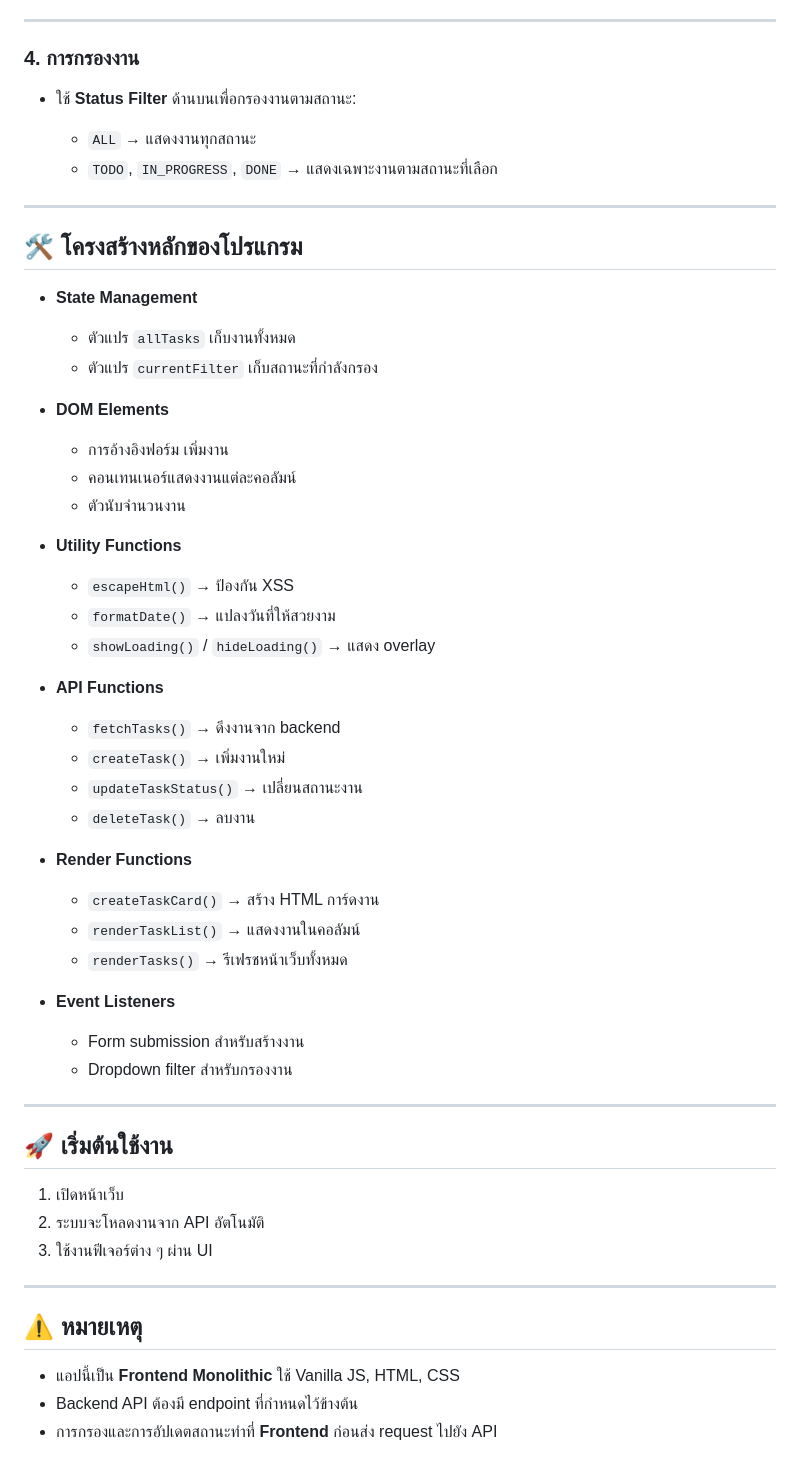
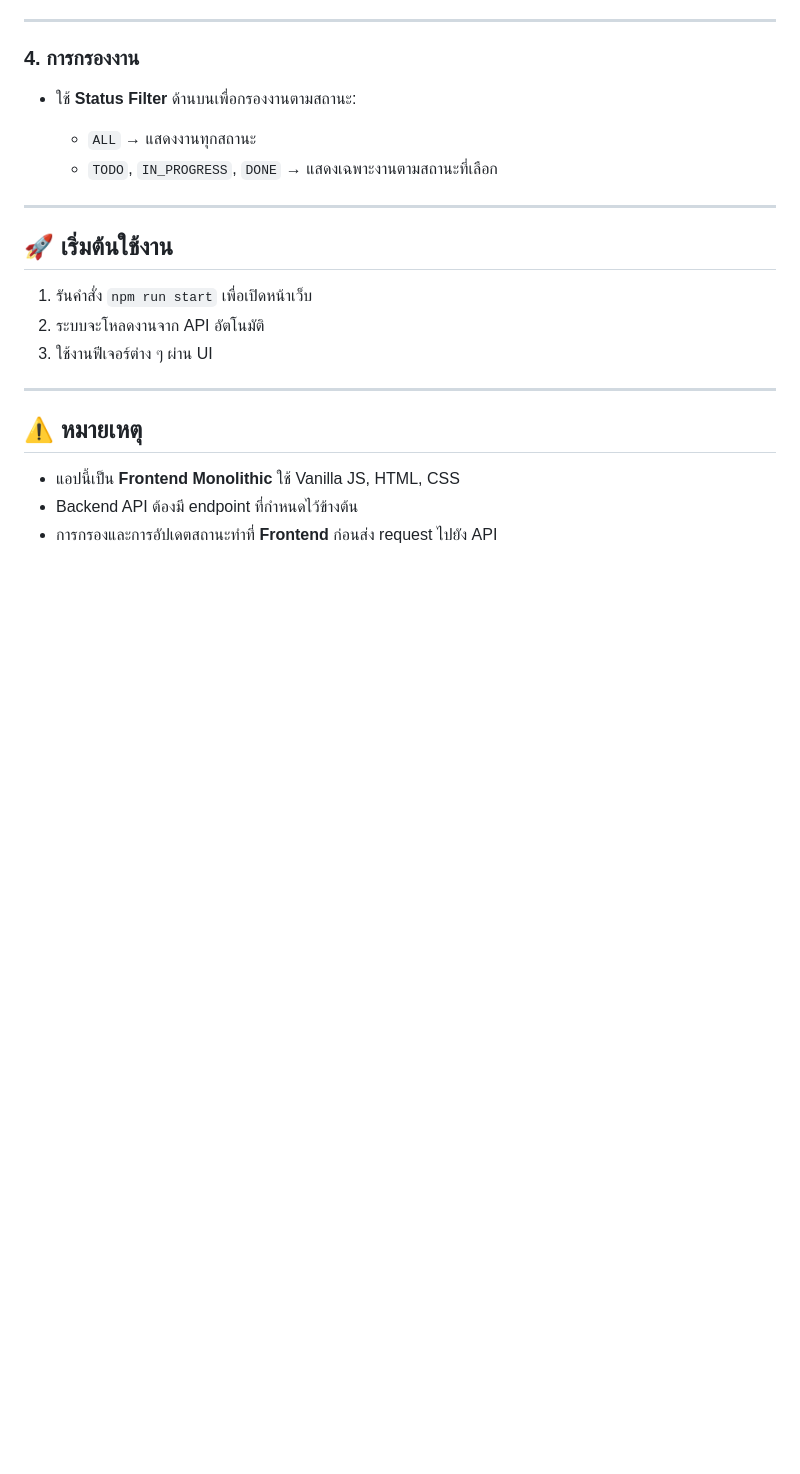
Before and after one commit to Jta003/ENGSE207, a Markdown page: week3/README.md, the part around one of its changes. Rendered like a GitHub page; blank space fills up the shorter version.

```diff
--- a/week3/README.md
+++ b/week3/README.md
@@ -77,43 +87,10 @@ git clone <repository-url>
 
 ---
 
-## 🛠️ โครงสร้างหลักของโปรแกรม
-
-* **State Management**
-
-  * ตัวแปร `allTasks` เก็บงานทั้งหมด
-  * ตัวแปร `currentFilter` เก็บสถานะที่กำลังกรอง
-* **DOM Elements**
-
-  * การอ้างอิงฟอร์ม เพิ่มงาน
-  * คอนเทนเนอร์แสดงงานแต่ละคอลัมน์
-  * ตัวนับจำนวนงาน
-* **Utility Functions**
-
-  * `escapeHtml()` → ป้องกัน XSS
-  * `formatDate()` → แปลงวันที่ให้สวยงาม
-  * `showLoading()` / `hideLoading()` → แสดง overlay
-* **API Functions**
-
-  * `fetchTasks()` → ดึงงานจาก backend
-  * `createTask()` → เพิ่มงานใหม่
-  * `updateTaskStatus()` → เปลี่ยนสถานะงาน
-  * `deleteTask()` → ลบงาน
-* **Render Functions**
-
-  * `createTaskCard()` → สร้าง HTML การ์ดงาน
-  * `renderTaskList()` → แสดงงานในคอลัมน์
-  * `renderTasks()` → รีเฟรชหน้าเว็บทั้งหมด
-* **Event Listeners**
-
-  * Form submission สำหรับสร้างงาน
-  * Dropdown filter สำหรับกรองงาน
-
----
 
 ## 🚀 เริ่มต้นใช้งาน
 
-1. เปิดหน้าเว็บ
+1. รันคำสั่ง `npm run start` เพื่อเปิดหน้าเว็บ
 2. ระบบจะโหลดงานจาก API อัตโนมัติ
 3. ใช้งานฟีเจอร์ต่าง ๆ ผ่าน UI
 
```
Also changed, not shown: other parts of week3/README.md (+12 -2 lines).
